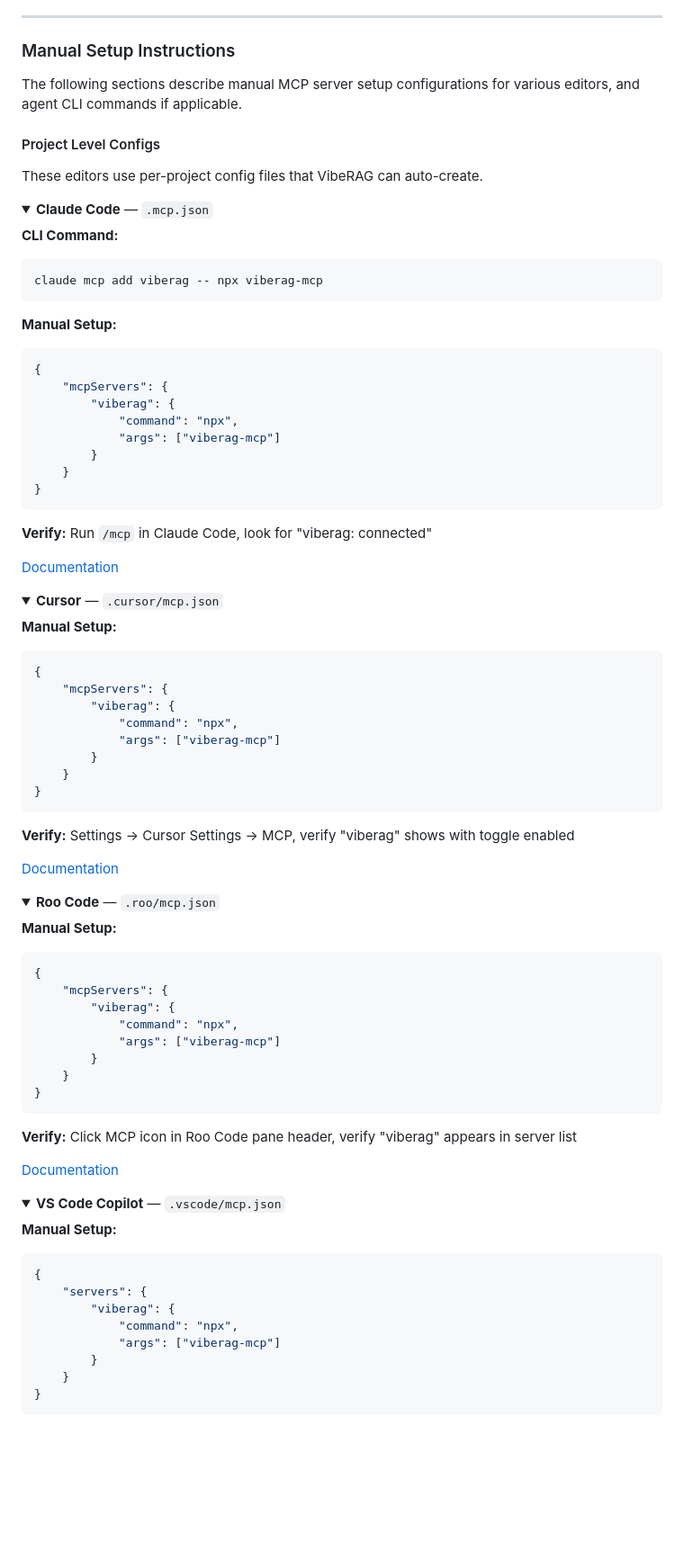
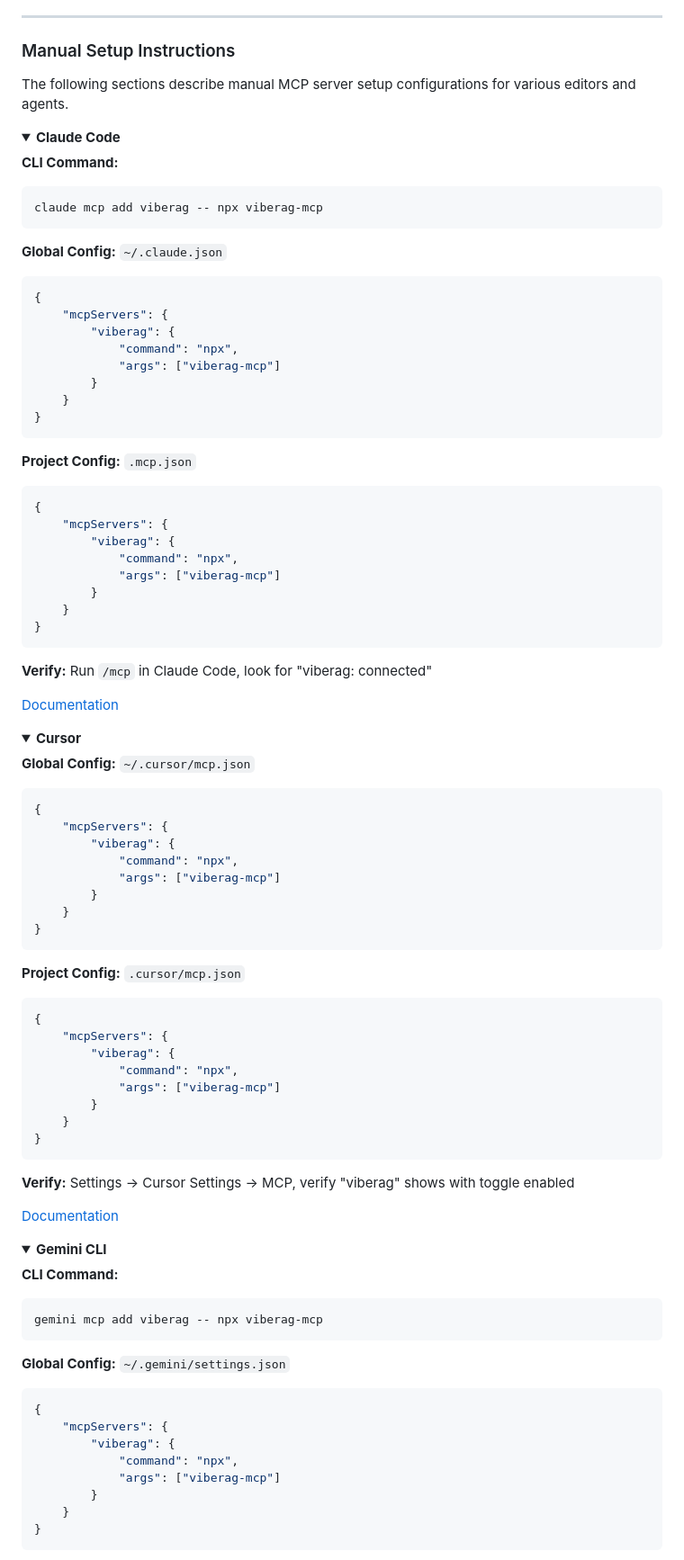
Before and after one commit to mdrideout/viberag, a Markdown page: README.md, the part around one of its changes. Shown at 90% size. Drawn GitHub-style; folded sections open; blank space fills up the shorter version.

````diff
--- a/README.md
+++ b/README.md
@@ -115,14 +115,10 @@ The wizard can auto-configure project-level configs and merge into global config
 
 ### Manual Setup Instructions
 
-The following sections describe manual MCP server setup configurations for various editors, and agent CLI commands if applicable.
-
-#### Project Level Configs
-
-These editors use per-project config files that VibeRAG can auto-create.
+The following sections describe manual MCP server setup configurations for various editors and agents.
 
 <details>
-<summary><strong>Claude Code</strong> — <code>.mcp.json</code></summary>
+<summary><strong>Claude Code</strong></summary>
 
 **CLI Command:**
 
@@ -130,7 +126,20 @@ These editors use per-project config files that VibeRAG can auto-create.
 claude mcp add viberag -- npx viberag-mcp
 ```
 
-**Manual Setup:**
+**Global Config:** `~/.claude.json`
+
+```json
+{
+	"mcpServers": {
+		"viberag": {
+			"command": "npx",
+			"args": ["viberag-mcp"]
+		}
+	}
+}
+```
+
+**Project Config:** `.mcp.json`
 
 ```json
 {
@@ -150,9 +159,22 @@ claude mcp add viberag -- npx viberag-mcp
 </details>
 
 <details>
-<summary><strong>Cursor</strong> — <code>.cursor/mcp.json</code></summary>
+<summary><strong>Cursor</strong></summary>
 
-**Manual Setup:**
+**Global Config:** `~/.cursor/mcp.json`
+
+```json
+{
+	"mcpServers": {
+		"viberag": {
+			"command": "npx",
+			"args": ["viberag-mcp"]
+		}
+	}
+}
+```
+
+**Project Config:** `.cursor/mcp.json`
 
 ```json
 {
@@ -172,9 +194,15 @@ claude mcp add viberag -- npx viberag-mcp
 </details>
 
 <details>
-<summary><strong>Roo Code</strong> — <code>.roo/mcp.json</code></summary>
+<summary><strong>Gemini CLI</strong></summary>
 
-**Manual Setup:**
+**CLI Command:**
+
+```bash
+gemini mcp add viberag -- npx viberag-mcp
+```
+
+**Global Config:** `~/.gemini/settings.json`
 
 ```json
 {
@@ -187,25 +215,3 @@ claude mcp add viberag -- npx viberag-mcp
 }
 ```
 
-**Verify:** Click MCP icon in Roo Code pane header, verify "viberag" appears in server list
-
-[Documentation](https://docs.roocode.com/features/mcp/using-mcp-in-roo)
-
-</details>
-
-<details>
-<summary><strong>VS Code Copilot</strong> — <code>.vscode/mcp.json</code></summary>
-
-**Manual Setup:**
-
-```json
-{
-	"servers": {
-		"viberag": {
-			"command": "npx",
-			"args": ["viberag-mcp"]
-		}
-	}
-}
-```
-
````
Also changed, not shown: other parts of README.md (+114 -55 lines).
